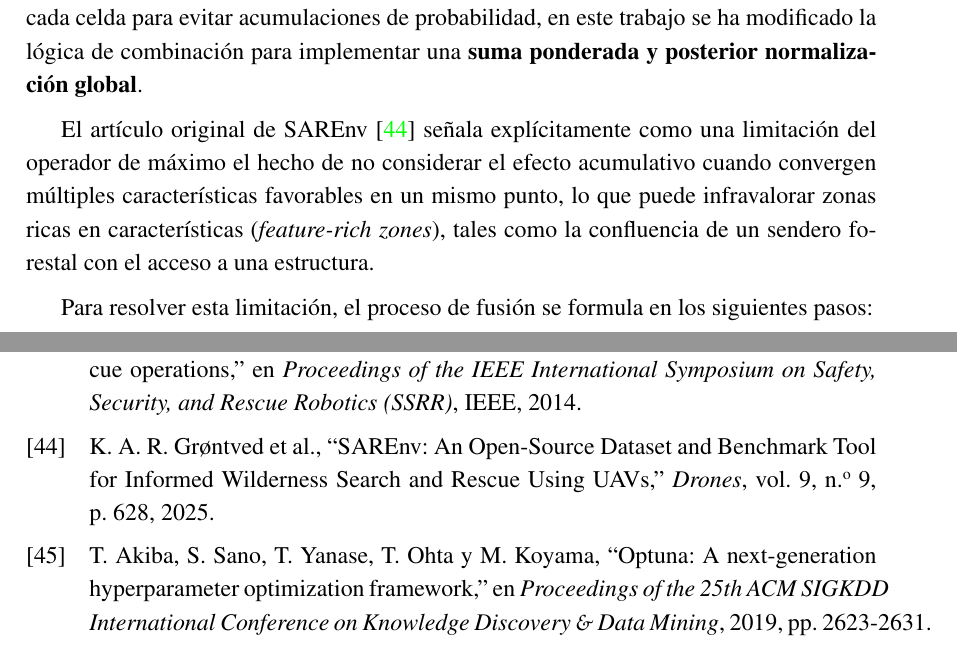
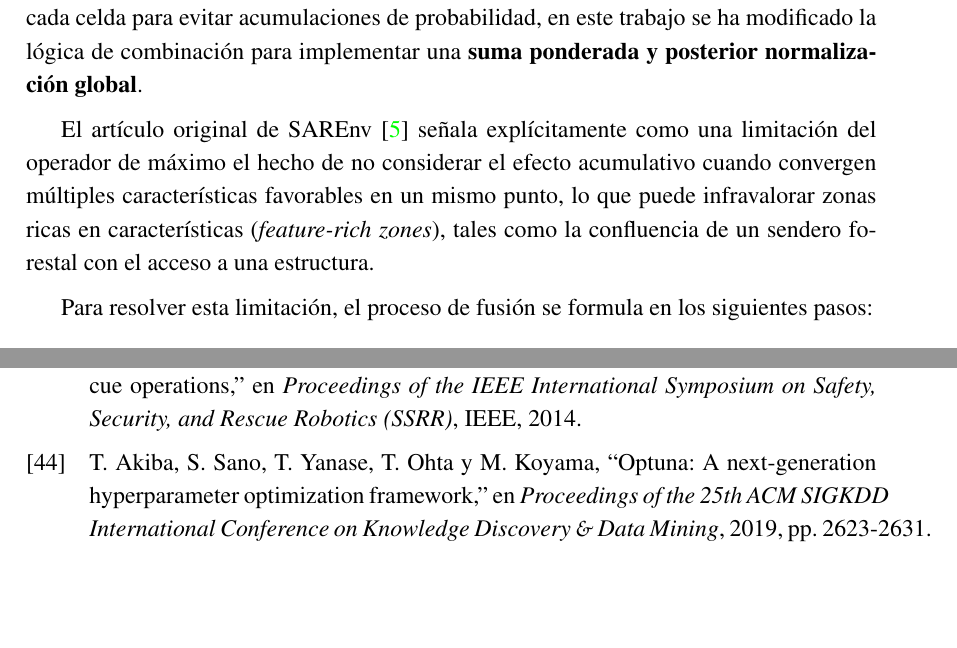
Before and after one commit to jcestefania/TFM, a LaTeX thesis (memoria/memoria.tex, which reads memoria/chapters/3-ModeladoDelProblema.tex, memoria/referencias.bib): two parts of pages 35 and 60 of 61, joined at a grey line, cut so that both start at the same text, the shorter picture padded with empty space. Compiled offline with pdfLaTeX.

Commit message:
Unificar citas de SAREnv bajo drones9090628 y eliminar entrada duplicada en referencias.bib

```diff
--- a/memoria/chapters/3-ModeladoDelProblema.tex
+++ b/memoria/chapters/3-ModeladoDelProblema.tex
@@ -77,7 +77,7 @@
 
 A diferencia del diseño inicial de SAREnv, que utilizaba un operador de máximo en cada celda para evitar acumulaciones de probabilidad, en este trabajo se ha modificado la lógica de combinación para implementar una \textbf{suma ponderada y posterior normalización global}.
 
-El artículo original de SAREnv \cite{sarenv2024} señala explícitamente como una limitación del operador de máximo el hecho de no considerar el efecto acumulativo cuando convergen múltiples características favorables en un mismo punto, lo que puede infravalorar zonas ricas en características (\textit{feature-rich zones}), tales como la confluencia de un sendero forestal con el acceso a una estructura.
+El artículo original de SAREnv \cite{drones9090628} señala explícitamente como una limitación del operador de máximo el hecho de no considerar el efecto acumulativo cuando convergen múltiples características favorables en un mismo punto, lo que puede infravalorar zonas ricas en características (\textit{feature-rich zones}), tales como la confluencia de un sendero forestal con el acceso a una estructura.
 
 Para resolver esta limitación, el proceso de fusión se formula en los siguientes pasos:
 \begin{enumerate}
--- a/memoria/referencias.bib
+++ b/memoria/referencias.bib
@@ -487,16 +487,6 @@
   year={2019}
 }
 
-@article{sarenv2024,
-  author={Gr{\o}ntved, Kasper Andreas R{\o}mer and Jarabo-Pe{\~n}as, Alejandro and Reid, Sid and Rolland, Edouard George Alain and Watson, Matthew and Richards, Arthur and Bullock, Steve and Christensen, Anders Lyhne},
-  title={{SAREnv}: An Open-Source Dataset and Benchmark Tool for Informed Wilderness Search and Rescue Using {UAV}s},
-  journal={Drones},
-  volume={9},
-  number={9},
-  pages={628},
-  year={2025}
-}
-
 @software{Broton_Gutierrez_MTS-UncertainEnvironment,
   author = {Brot{\'o}n Guti{\'e}rrez, Yago and Llerena Ca{\~n}a, Juan Pedro and Garc{\'i}a Herrero, Jes{\'u}s},
   title = {{MTS-UncertainEnvironment}},
```
